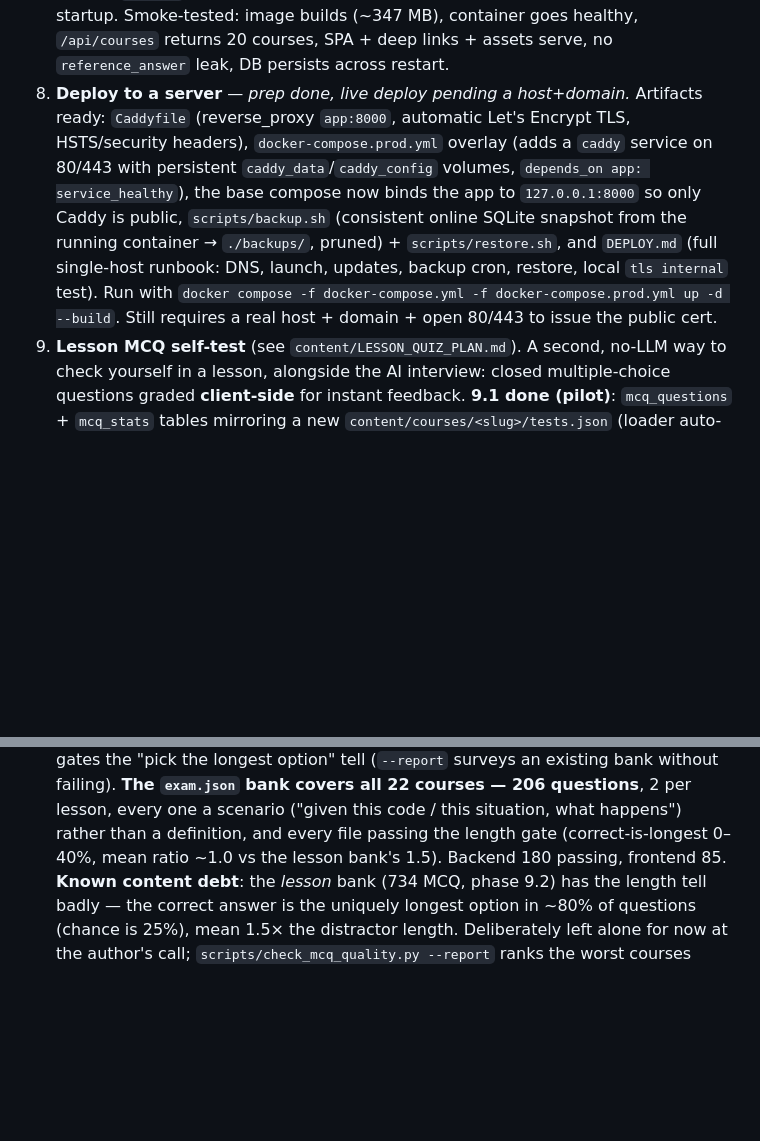
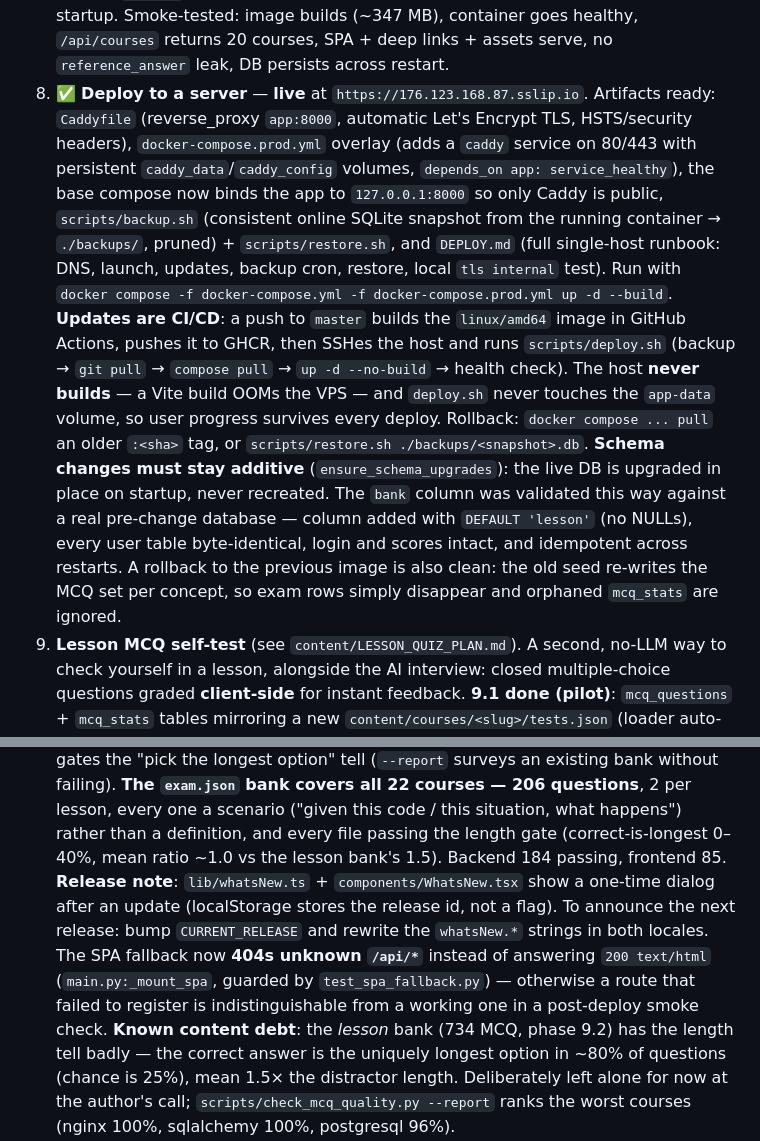
Before and after one commit to DoonyFreeman/interview-prep, a Markdown page: CLAUDE.md, 2 parts joined by grey strips. Rendered like a GitHub page; blank space fills up the shorter version.

Commit message:
docs: прод живой (CI/CD + правила безопасных миграций), плашка релиза и 404 на /api

```diff
--- a/CLAUDE.md
+++ b/CLAUDE.md
@@ -378,7 +378,7 @@ font on phones to stop focus-zoom, `theme-color` per scheme.
    and re-seeded on startup. Smoke-tested: image builds (~347 MB), container goes
    healthy, `/api/courses` returns 20 courses, SPA + deep links + assets serve,
    no `reference_answer` leak, DB persists across restart.
-8. **Deploy to a server** — *prep done, live deploy pending a host+domain.*
+8. ✅ **Deploy to a server** — **live** at `https://176.123.168.87.sslip.io`.
    Artifacts ready: `Caddyfile` (reverse_proxy `app:8000`, automatic Let's Encrypt
    TLS, HSTS/security headers), `docker-compose.prod.yml` overlay (adds a `caddy`
    service on 80/443 with persistent `caddy_data`/`caddy_config` volumes,
@@ -388,7 +388,20 @@ font on phones to stop focus-zoom, `theme-color` per scheme.
    `scripts/restore.sh`, and `DEPLOY.md` (full single-host runbook: DNS, launch,
    updates, backup cron, restore, local `tls internal` test). Run with
    `docker compose -f docker-compose.yml -f docker-compose.prod.yml up -d --build`.
-   Still requires a real host + domain + open 80/443 to issue the public cert.
+   **Updates are CI/CD**: a push to `master` builds the `linux/amd64` image in
+   GitHub Actions, pushes it to GHCR, then SSHes the host and runs
+   `scripts/deploy.sh` (backup → `git pull` → `compose pull` → `up -d --no-build`
+   → health check). The host **never builds** — a Vite build OOMs the VPS — and
+   `deploy.sh` never touches the `app-data` volume, so user progress survives
+   every deploy. Rollback: `docker compose ... pull` an older `:<sha>` tag, or
+   `scripts/restore.sh ./backups/<snapshot>.db`.
+   **Schema changes must stay additive** (`ensure_schema_upgrades`): the live DB
+   is upgraded in place on startup, never recreated. The `bank` column was
+   validated this way against a real pre-change database — column added with
+   `DEFAULT 'lesson'` (no NULLs), every user table byte-identical, login and
+   scores intact, and idempotent across restarts. A rollback to the previous
+   image is also clean: the old seed re-writes the MCQ set per concept, so exam
+   rows simply disappear and orphaned `mcq_stats` are ignored.
 9. **Lesson MCQ self-test** (see `content/LESSON_QUIZ_PLAN.md`). A second, no-LLM
    way to check yourself in a lesson, alongside the AI interview: closed
    multiple-choice questions graded **client-side** for instant feedback.
@@ -459,7 +472,15 @@ font on phones to stop focus-zoom, `theme-color` per scheme.
    every one a scenario ("given this code / this situation, what happens") rather
    than a definition, and every file passing the length gate (correct-is-longest
    0–40%, mean ratio ~1.0 vs the lesson bank's 1.5).
-   Backend 180 passing, frontend 85.
+   Backend 184 passing, frontend 85.
+   **Release note**: `lib/whatsNew.ts` + `components/WhatsNew.tsx` show a
+   one-time dialog after an update (localStorage stores the release id, not a
+   flag). To announce the next release: bump `CURRENT_RELEASE` and rewrite the
+   `whatsNew.*` strings in both locales.
+   The SPA fallback now **404s unknown `/api/*`** instead of answering
+   `200 text/html` (`main.py:_mount_spa`, guarded by `test_spa_fallback.py`) —
+   otherwise a route that failed to register is indistinguishable from a working
+   one in a post-deploy smoke check.
    **Known content debt**: the *lesson* bank (734 MCQ, phase 9.2) has the length
    tell badly — the correct answer is the uniquely longest option in ~80% of
    questions (chance is 25%), mean 1.5× the distractor length. Deliberately left
```
